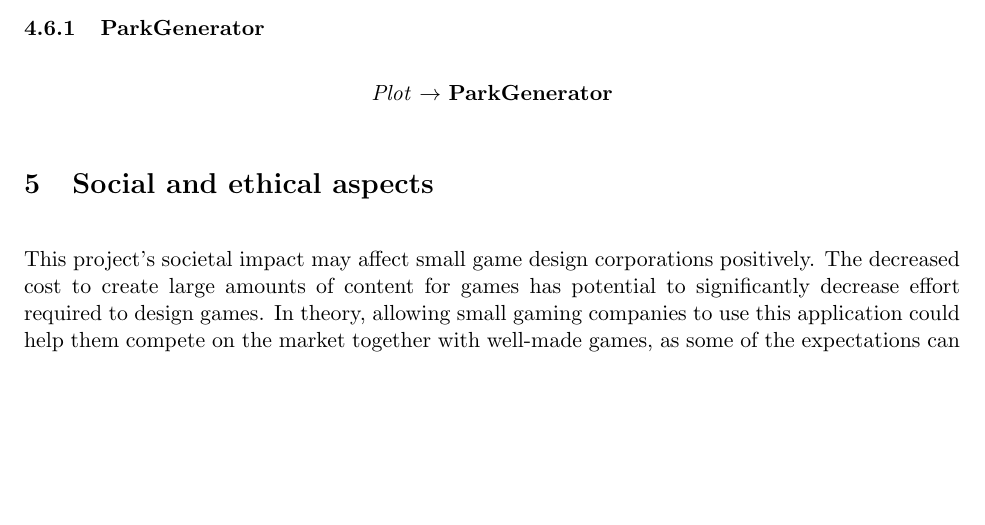
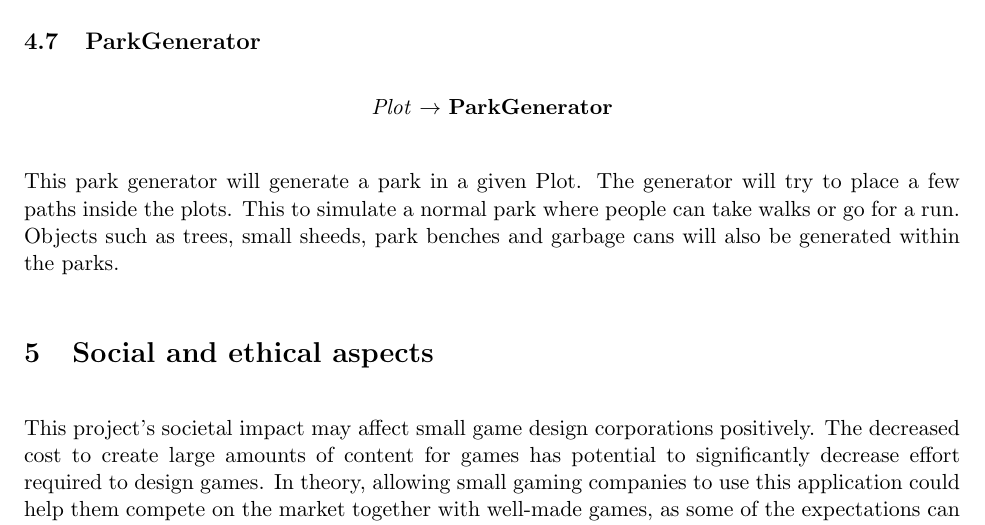
Before and after one commit to DATX02-20-02/Report, a LaTeX document (main.tex, which reads tex/method/park.tex): part of page 16 of 21, cut so that both start at the same text, the shorter picture padded with empty space. Compiled offline with pdfLaTeX.

Commit message:
Adds explanation of park generation

```diff
--- a/tex/method/park.tex
+++ b/tex/method/park.tex
@@ -1,4 +1,8 @@
-\subsubsection{ParkGenerator}
+\subsection{ParkGenerator}
 \begin{center}
     \textit{Plot} $\rightarrow$ \textbf{ParkGenerator}
 \end{center}
+This park generator will generate a park in a given Plot.
+The generator will try to place a few paths inside the plots.
+This to simulate a normal park where people can take walks or go for a run.
+Objects such as trees, small sheeds, park benches and garbage cans will also be generated within the parks.
```
